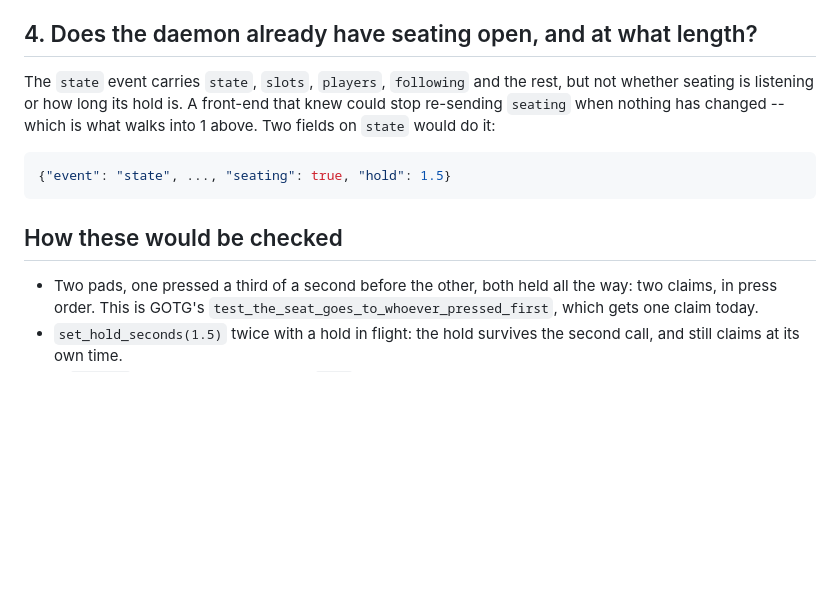
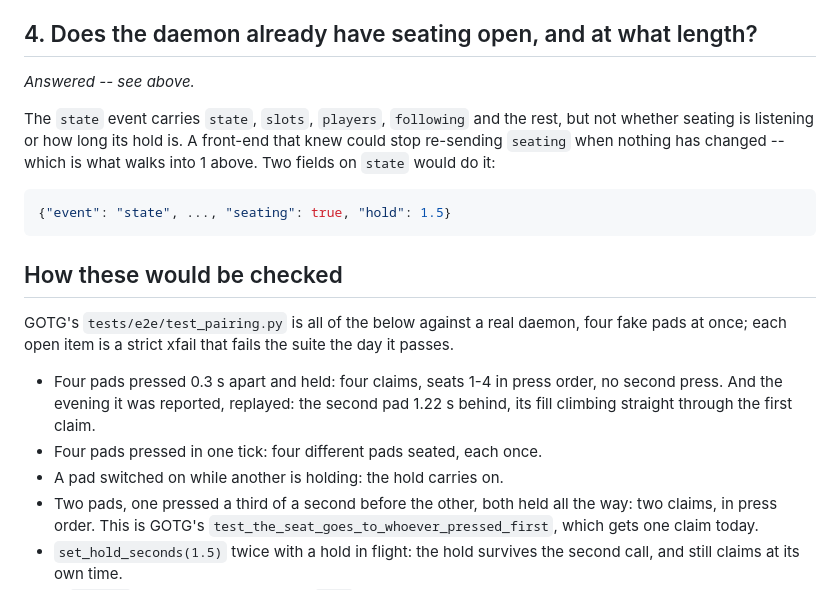
Before and after one commit to dscrawford/GamesOnTheGo, a Markdown page: docs/requests/two-people-pairing-at-once.md, the part around one of its changes. GitHub-like rendering; blank space fills up the shorter version.

```diff
--- a/docs/requests/two-people-pairing-at-once.md
+++ b/docs/requests/two-people-pairing-at-once.md
@@ -108,6 +145,8 @@ Two things here:
 
 ## 4. Does the daemon already have seating open, and at what length?
 
+*Answered -- see above.*
+
 The `state` event carries `state`, `slots`, `players`, `following` and the
 rest, but not whether seating is listening or how long its hold is. A
 front-end that knew could stop re-sending `seating` when nothing has changed
@@ -119,6 +158,16 @@ front-end that knew could stop re-sending `seating` when nothing has changed
 
 ## How these would be checked
 
+GOTG's `tests/e2e/test_pairing.py` is all of the below against a real daemon,
+four fake pads at once; each open item is a strict xfail that fails the suite
+the day it passes.
+
+* Four pads pressed 0.3 s apart and held: four claims, seats 1-4 in press
+  order, no second press. And the evening it was reported, replayed: the
+  second pad 1.22 s behind, its fill climbing straight through the first
+  claim.
+* Four pads pressed in one tick: four different pads seated, each once.
+* A pad switched on while another is holding: the hold carries on.
 * Two pads, one pressed a third of a second before the other, both held all
   the way: two claims, in press order. This is GOTG's
   `test_the_seat_goes_to_whoever_pressed_first`, which gets one claim today.
```
Also changed, not shown: other parts of docs/requests/two-people-pairing-at-once.md (+47 -10 lines), docs/requests/a-join-keeps-everybody-elses-clone.md (added, +100 -0 lines), docs/requests/revert-dolphin-sdl-name.md (added, +30 -0 lines).
